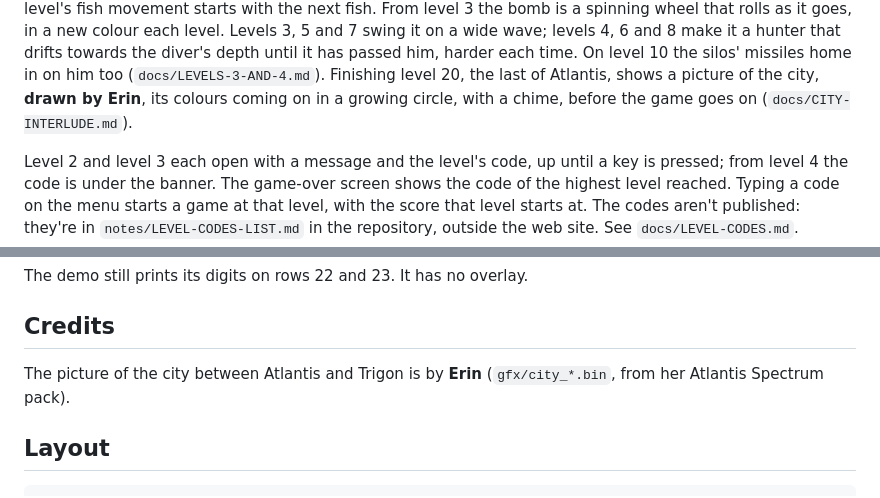
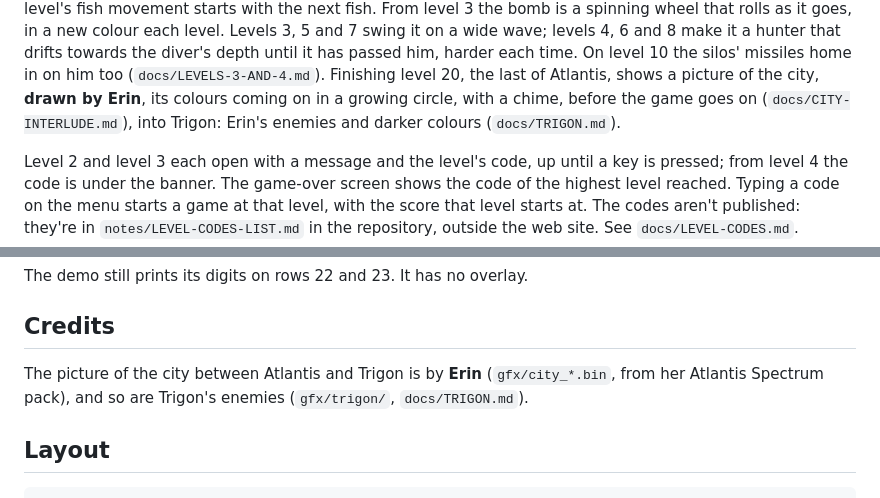
Before and after one commit to dalixinc/zx-engine, a Markdown page: README.md, 2 parts joined by grey strips. GitHub-like rendering.

```diff
--- a/README.md
+++ b/README.md
@@ -128,7 +128,8 @@ each time. On level 10 the silos' missiles home in on him too
 (`docs/LEVELS-3-AND-4.md`). Finishing level 20, the last of Atlantis,
 shows a picture of the city, **drawn by Erin**, its colours coming on
 in a growing circle, with a chime, before
-the game goes on (`docs/CITY-INTERLUDE.md`).
+the game goes on (`docs/CITY-INTERLUDE.md`), into Trigon: Erin's
+enemies and darker colours (`docs/TRIGON.md`).
 
 Level 2 and level 3 each open with a message and the level's code, up
 until a key is pressed; from level 4 the code is under the banner. The
@@ -176,7 +177,8 @@ The demo still prints its digits on rows 22 and 23. It has no overlay.
 ## Credits
 
 The picture of the city between Atlantis and Trigon is by **Erin**
-(`gfx/city_*.bin`, from her Atlantis Spectrum pack).
+(`gfx/city_*.bin`, from her Atlantis Spectrum pack), and so are
+Trigon's enemies (`gfx/trigon/`, `docs/TRIGON.md`).
 
 ## Layout
 
```
Also changed, not shown: CLAUDE.md (+1 -1 lines), docs/TRIGON.md (added, +82 -0 lines), docs/images/trigon-level-1x.png (added), docs/images/trigon-seas.png (added).
